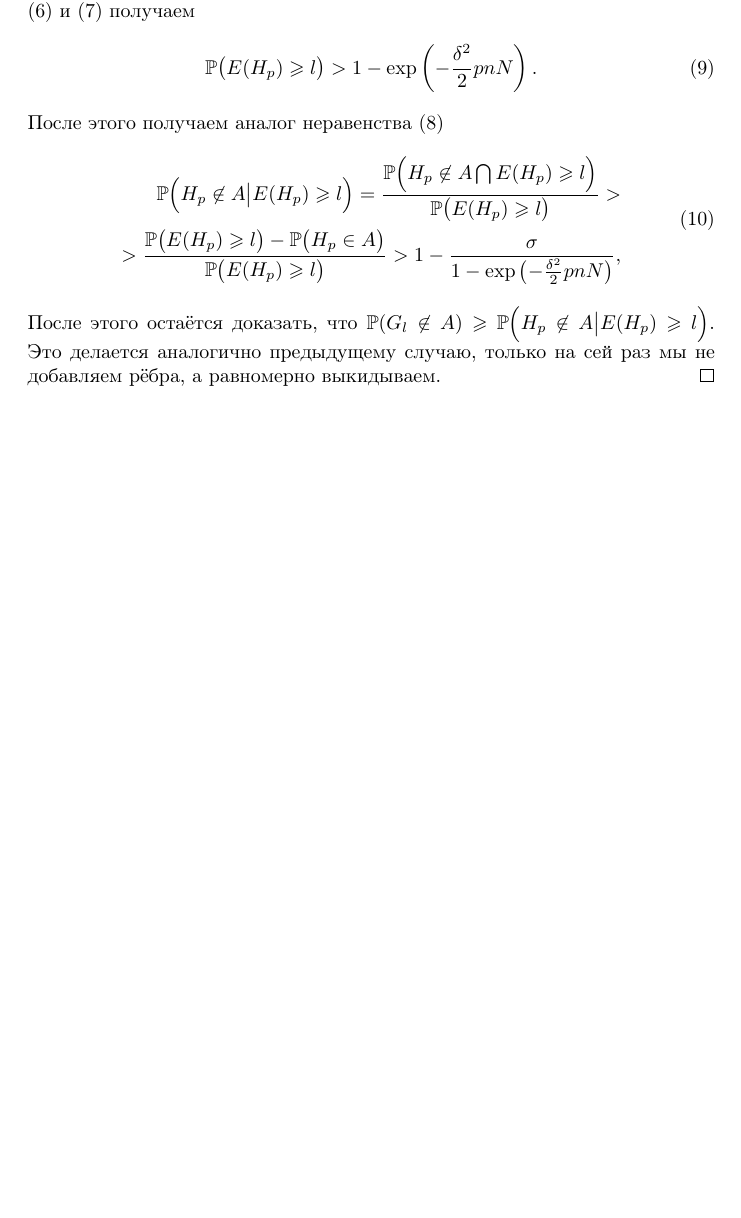
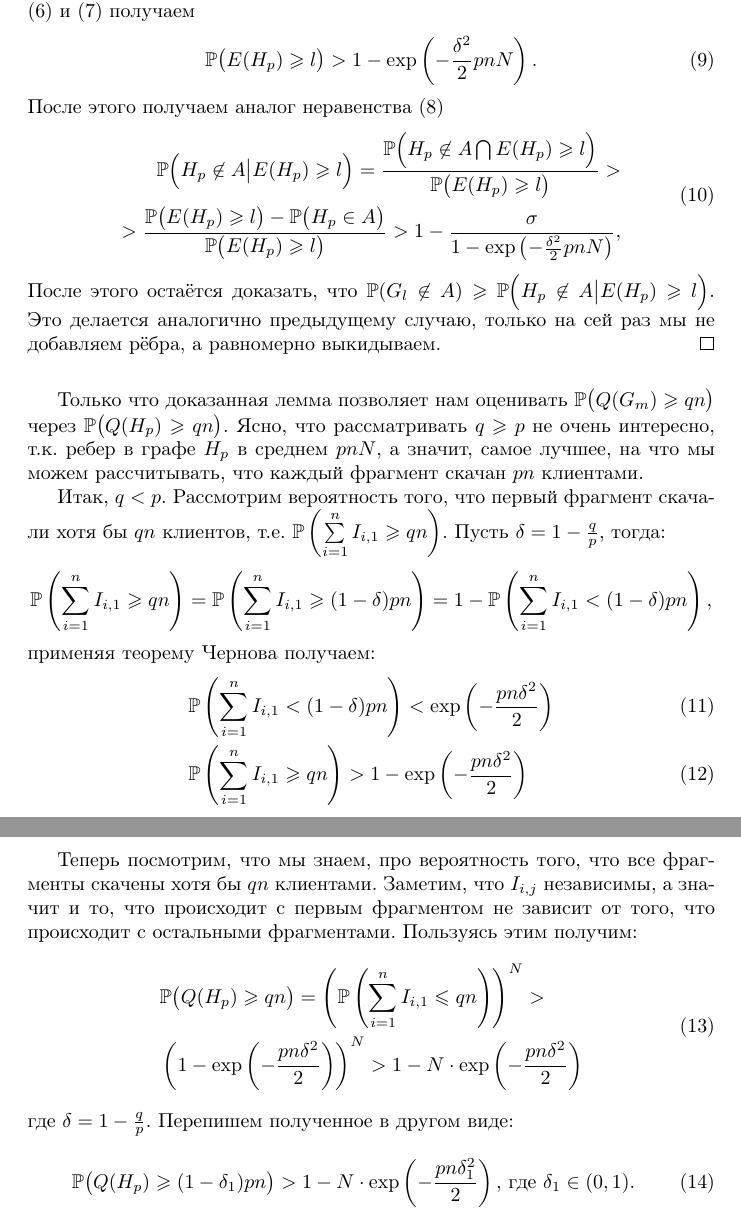
Before and after one commit to erokhins/diplom, a LaTeX thesis (thesis.tex): part of page 3 of 3 before the commit and two parts of pages 3 and 4 of 4 after it, the two joined at a grey line, cut so that both start at the same text, the shorter picture padded with empty space. Compiled offline with pdfLaTeX.

Commit message:
оценка в простую сторону в 1-й модели

```diff
--- a/thesis.tex
+++ b/thesis.tex
@@ -182,6 +182,39 @@ B = \frac{
 Это делается аналогично предыдущему случаю, только на сей раз мы не добавляем рёбра, а равномерно выкидываем.
 \end{proof}
 
+\bigskip
+
+Только что доказанная лемма позволяет нам оценивать $\PRob\big(Q(G_m) \geqs qn\big)$ через $\PRob\big(Q(H_p) \geqs q n\big)$.
+Ясно, что рассматривать $q \geqs p$ не очень интересно, т.к. ребер в графе $H_p$ в среднем $pnN$,
+а значит, самое лучшее, на что мы можем рассчитывать, что каждый фрагмент скачан $pn$ клиентами.
+
+Итак, $q < p$. Рассмотрим вероятность того, что первый фрагмент скачали хотя бы $qn$ клиентов,
+т.е. $\PRob\left(\sum\limits_{i=1}^n I_{i,1} \geqs qn\right)$. Пусть $\delta = 1 - \frac{q}{p}$, тогда:
+\begin{align*}
+\PRob\left(\sum_{i=1}^n I_{i,1} \geqs qn\right) = \PRob\left(\sum_{i=1}^n I_{i,1} \geqs (1 - \delta) pn\right)
+= 1 - \PRob\left(\sum_{i=1}^n I_{i,1} < (1 - \delta) pn\right),
+\end{align*}
+применяя теорему Чернова получаем:
+\begin{align}
+&\PRob\left(\sum_{i=1}^n I_{i,1} < (1 - \delta) pn\right) < \exp\left(- \frac{pn \delta^2}{2} \right)
+\\
+&\PRob\left(\sum_{i=1}^n I_{i,1} \geqs qn\right) > 1 - \exp\left(- \frac{pn \delta^2}{2} \right)
+\end{align}
+
+Теперь посмотрим, что мы знаем, про вероятность того, что все фрагменты скачены хотя бы $qn$ клиентами.
+Заметим, что $I_{i,j}$ независимы, а значит и то, что происходит с первым фрагментом не зависит от того,
+что происходит с остальными фрагментами. Пользуясь этим получим:
+\begin{equation}\begin{aligned}
+&\PRob\big(Q(H_p) \geqs q n\big) = \left( \PRob\left(\sum_{i=1}^n I_{i,1} \leqs qn\right)  \right)^N >
+\\
+&\left( 1 - \exp\left(- \frac{pn \delta^2}{2} \right) \right)^N > 1 - N \cdot \exp\left(- \frac{pn \delta^2}{2} \right)
+\end{aligned}\end{equation}
+где $\delta = 1 - \frac{q}{p}$.
+Перепишем полученное в другом виде:
+\begin{align}
+&\PRob\big(Q(H_p) \geqs (1-\delta_1)p n\big) >
+	1 - N \cdot \exp\left(- \frac{pn \delta_1^2}{2} \right) \text{, где } \delta_1 \in (0,1).
+\end{align}
 
 
 
```
